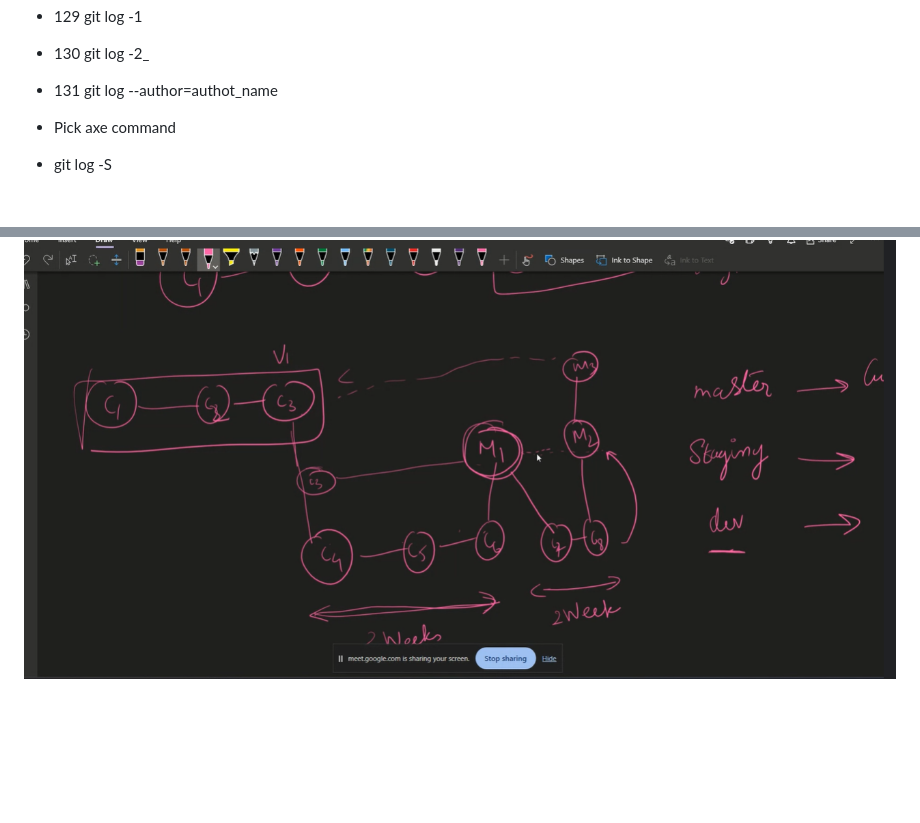
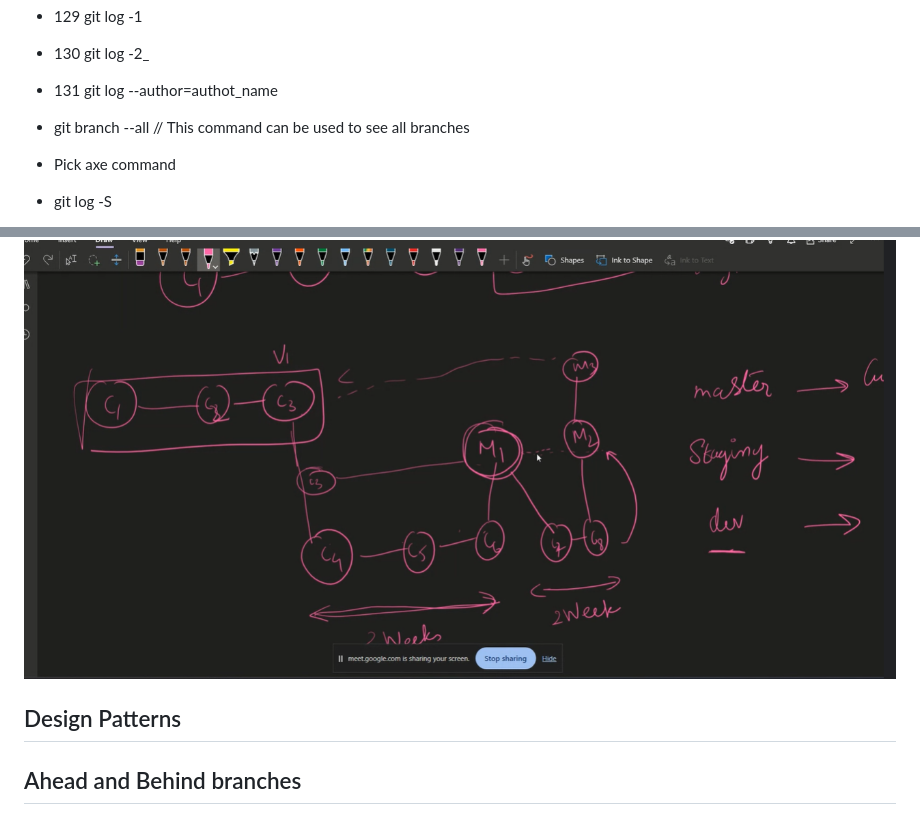
Before and after one commit to srini074/Training_day_2, a Markdown page: notes6.md, 2 parts joined by grey strips. Drawn GitHub-style; blank space fills up the shorter version.

```diff
--- a/notes6.md
+++ b/notes6.md
@@ -58,6 +58,7 @@
 - 129  git log -1
 - 130  git log -2_
 - 131  git log --author=authot_name
+- git branch --all // This command can be used to see all branches
 
 - Pick axe command
 - git log -S<word>
@@ -112,3 +113,7 @@ press 'n' to go to next match and press  'N' to go to previous match
 - 3)Staging (Testing QA)
 
 ![Stages of git repository branches and merges to the code base](image-8.png)
+
+## Design Patterns
+
+## Ahead and Behind branches
```
Also changed, not shown: notes2.md (added, +149 -0 lines), notes3.md (added, +191 -0 lines), notes7.md (added, +43 -0 lines), image-10.png (added), image-11.png (added), image-12.png (added), image-13.png (added), image-14.png (added), image-9.png (added), 8 other files.
